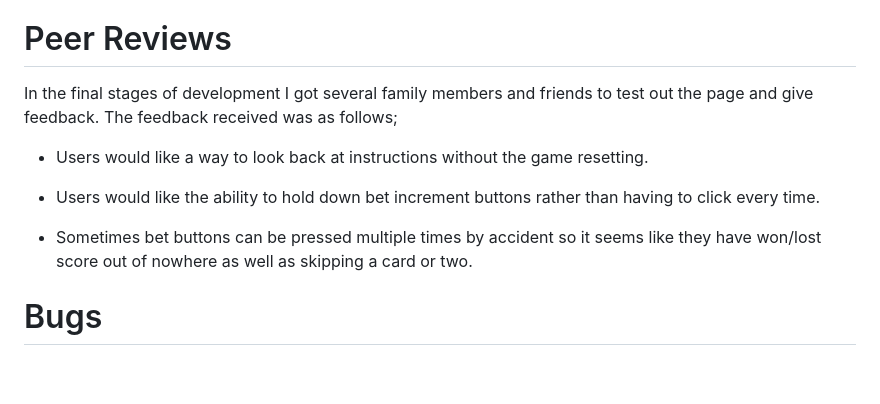
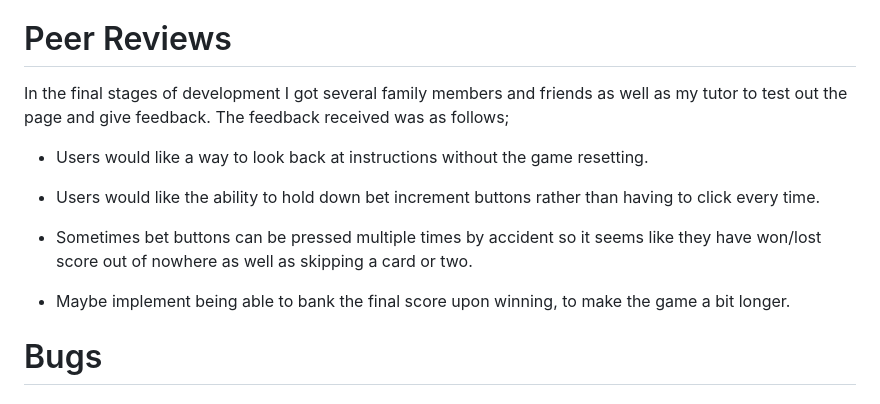
Before and after one commit to LewBeavenDev/Higher-or-Lower, a Markdown page: README.md, the part around the change. Rendered like a GitHub page; blank space fills up the shorter version.

Commit message:
Added extra user test into readme

```diff
--- a/README.md
+++ b/README.md
@@ -215,13 +215,15 @@ I also tested this on my Google Pixel 4, an Ipad Pro, an iPhone 14 Pro Max and m
 
 # Peer Reviews
 
-In the final stages of development I got several family members and friends to test out the page and give feedback. The feedback received was as follows;
+In the final stages of development I got several family members and friends as well as my tutor to test out the page and give feedback. The feedback received was as follows;
 
 - Users would like a way to look back at instructions without the game resetting.
 
 - Users would like the ability to hold down bet increment buttons rather than having to click every time.
 
 - Sometimes bet buttons can be pressed multiple times by accident so it seems like they have won/lost score out of nowhere as well as skipping a card or two.
+
+- Maybe implement being able to bank the final score upon winning, to make the game a bit longer.
 
 # Bugs
 
```
